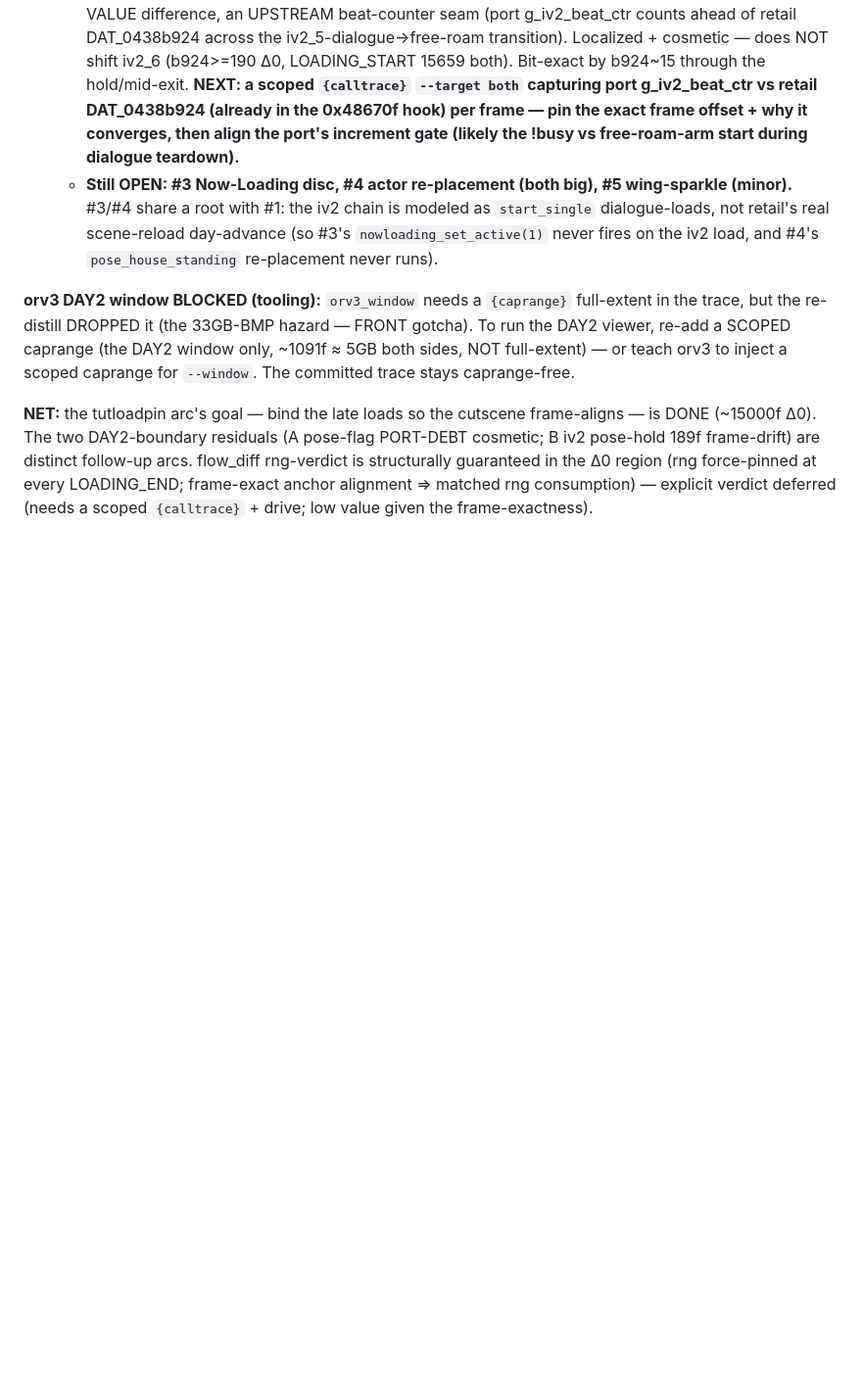
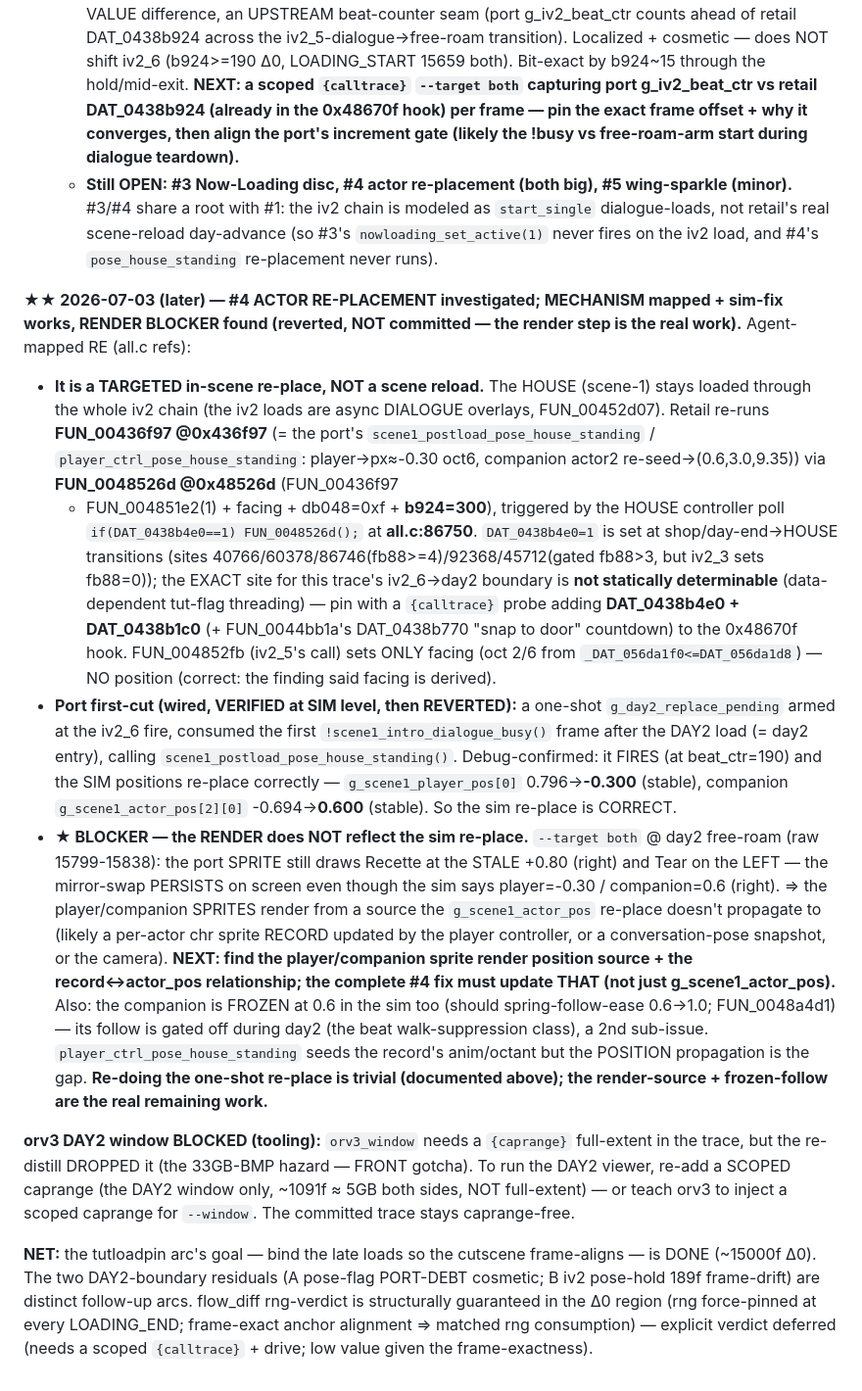
Before and after one commit to Francesco149/openrecet, a Markdown page: docs/findings/cutscene-replay-anchor-drift.md, the part around the change. Shown at 98% size. GitHub-like rendering; blank space fills up the shorter version.

```diff
--- a/docs/findings/cutscene-replay-anchor-drift.md
+++ b/docs/findings/cutscene-replay-anchor-drift.md
@@ -363,6 +363,36 @@ are smaller. Montage on the llm-feed.**
     scene-reload day-advance (so #3's `nowloading_set_active(1)` never fires on the iv2 load, and #4's
     `pose_house_standing` re-placement never runs).
 
+**★★ 2026-07-03 (later) — #4 ACTOR RE-PLACEMENT investigated; MECHANISM mapped + sim-fix works, RENDER
+BLOCKER found (reverted, NOT committed — the render step is the real work).** Agent-mapped RE (all.c refs):
+- **It is a TARGETED in-scene re-place, NOT a scene reload.** The HOUSE (scene-1) stays loaded through the
+  whole iv2 chain (the iv2 loads are async DIALOGUE overlays, FUN_00452d07). Retail re-runs **FUN_00436f97
+  @0x436f97** (= the port's `scene1_postload_pose_house_standing` / `player_ctrl_pose_house_standing`:
+  player→px≈-0.30 oct6, companion actor2 re-seed→(0.6,3.0,9.35)) via **FUN_0048526d @0x48526d** (FUN_00436f97
+  + FUN_004851e2(1) + facing + db048=0xf + **b924=300**), triggered by the HOUSE controller poll
+  `if(DAT_0438b4e0==1) FUN_0048526d();` at **all.c:86750**. `DAT_0438b4e0=1` is set at shop/day-end→HOUSE
+  transitions (sites 40766/60378/86746(fb88>=4)/92368/45712(gated fb88>3, but iv2_3 sets fb88=0)); the
+  EXACT site for this trace's iv2_6→day2 boundary is **not statically determinable** (data-dependent tut-flag
+  threading) — pin with a `{calltrace}` probe adding **DAT_0438b4e0 + DAT_0438b1c0** (+ FUN_0044bb1a's
+  DAT_0438b770 "snap to door" countdown) to the 0x48670f hook. FUN_004852fb (iv2_5's call) sets ONLY facing
+  (oct 2/6 from `_DAT_056da1f0<=DAT_056da1d8`) — NO position (correct: the finding said facing is derived).
+- **Port first-cut (wired, VERIFIED at SIM level, then REVERTED):** a one-shot `g_day2_replace_pending`
+  armed at the iv2_6 fire, consumed the first `!scene1_intro_dialogue_busy()` frame after the DAY2 load
+  (= day2 entry), calling `scene1_postload_pose_house_standing()`. Debug-confirmed: it FIRES (at beat_ctr=190)
+  and the SIM positions re-place correctly — `g_scene1_player_pos[0]` 0.796→**-0.300** (stable), companion
+  `g_scene1_actor_pos[2][0]` -0.694→**0.600** (stable). So the sim re-place is CORRECT.
+- **★ BLOCKER — the RENDER does NOT reflect the sim re-place.** `--target both` @ day2 free-roam (raw
+  15799-15838): the port SPRITE still draws Recette at the STALE +0.80 (right) and Tear on the LEFT — the
+  mirror-swap PERSISTS on screen even though the sim says player=-0.30 / companion=0.6 (right). ⇒ the
+  player/companion SPRITES render from a source the `g_scene1_actor_pos` re-place doesn't propagate to
+  (likely a per-actor chr sprite RECORD updated by the player controller, or a conversation-pose snapshot,
+  or the camera). **NEXT: find the player/companion sprite render position source + the record↔actor_pos
+  relationship; the complete #4 fix must update THAT (not just g_scene1_actor_pos).** Also: the companion is
+  FROZEN at 0.6 in the sim too (should spring-follow-ease 0.6→1.0; FUN_0048a4d1) — its follow is gated off
+  during day2 (the beat walk-suppression class), a 2nd sub-issue. `player_ctrl_pose_house_standing` seeds
+  the record's anim/octant but the POSITION propagation is the gap. **Re-doing the one-shot re-place is
+  trivial (documented above); the render-source + frozen-follow are the real remaining work.**
+
 **orv3 DAY2 window BLOCKED (tooling):** `orv3_window` needs a `{caprange}` full-extent in the trace, but
 the re-distill DROPPED it (the 33GB-BMP hazard — FRONT gotcha). To run the DAY2 viewer, re-add a
 SCOPED caprange (the DAY2 window only, ~1091f ≈ 5GB both sides, NOT full-extent) — or teach orv3 to
```
Also changed, not shown: docs/FRONT.md (+8 -2 lines), docs/STATUS.md (+8 -2 lines).
